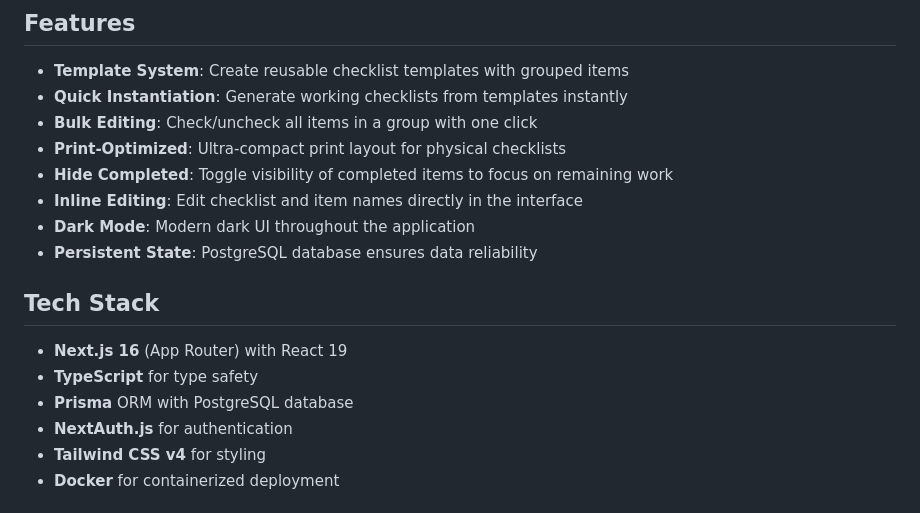
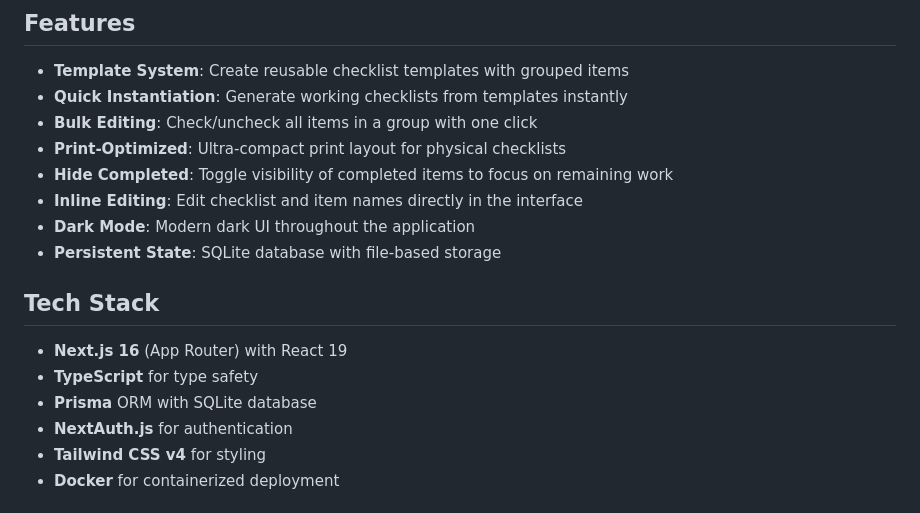
Before and after one commit to bibliothek/extensible-checklist, a Markdown page: README.md, the part around the change. Drawn GitHub-style.

Commit message:
docs(10-01): update Features and Tech Stack sections for SQLite
- Changed Persistent State feature from PostgreSQL to SQLite
- Updated Tech Stack to list SQLite database instead of PostgreSQL

```diff
--- a/README.md
+++ b/README.md
@@ -11,13 +11,13 @@ A powerful checklist management application with template-based workflow. Create
 - **Hide Completed**: Toggle visibility of completed items to focus on remaining work
 - **Inline Editing**: Edit checklist and item names directly in the interface
 - **Dark Mode**: Modern dark UI throughout the application
-- **Persistent State**: PostgreSQL database ensures data reliability
+- **Persistent State**: SQLite database with file-based storage
 
 ## Tech Stack
 
 - **Next.js 16** (App Router) with React 19
 - **TypeScript** for type safety
-- **Prisma** ORM with PostgreSQL database
+- **Prisma** ORM with SQLite database
 - **NextAuth.js** for authentication
 - **Tailwind CSS v4** for styling
 - **Docker** for containerized deployment
```
